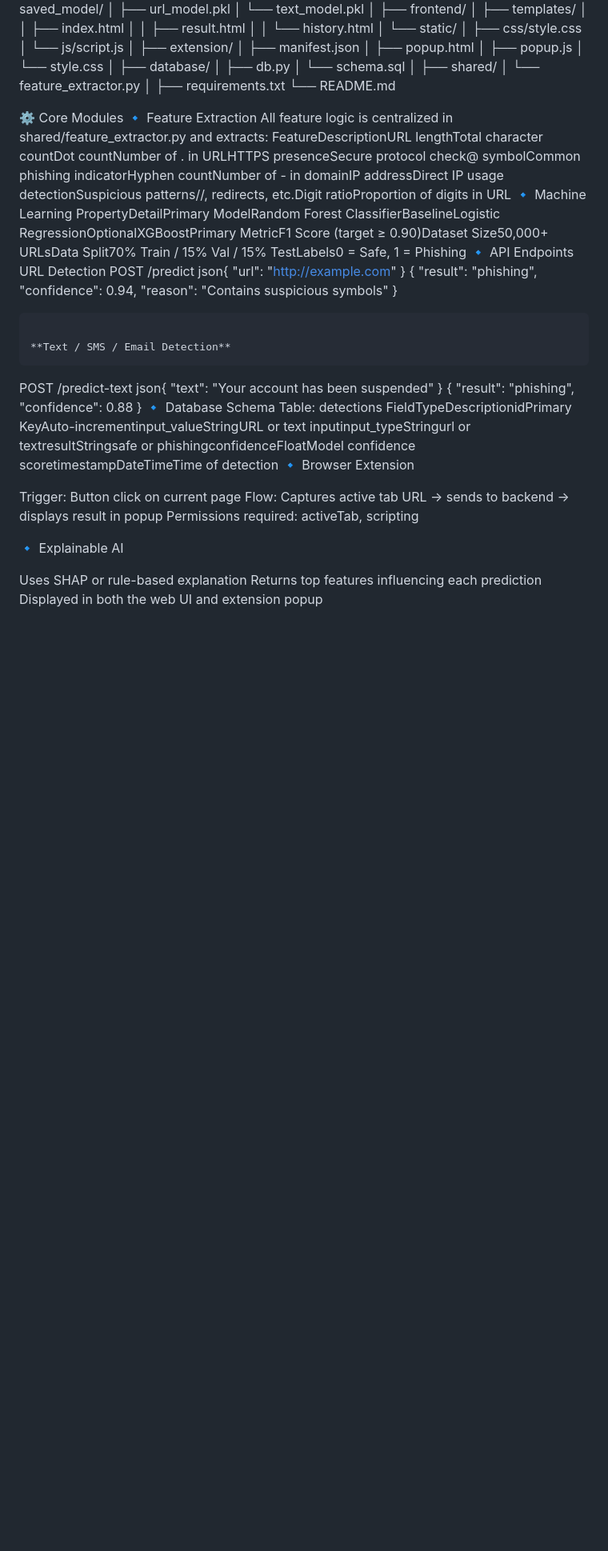
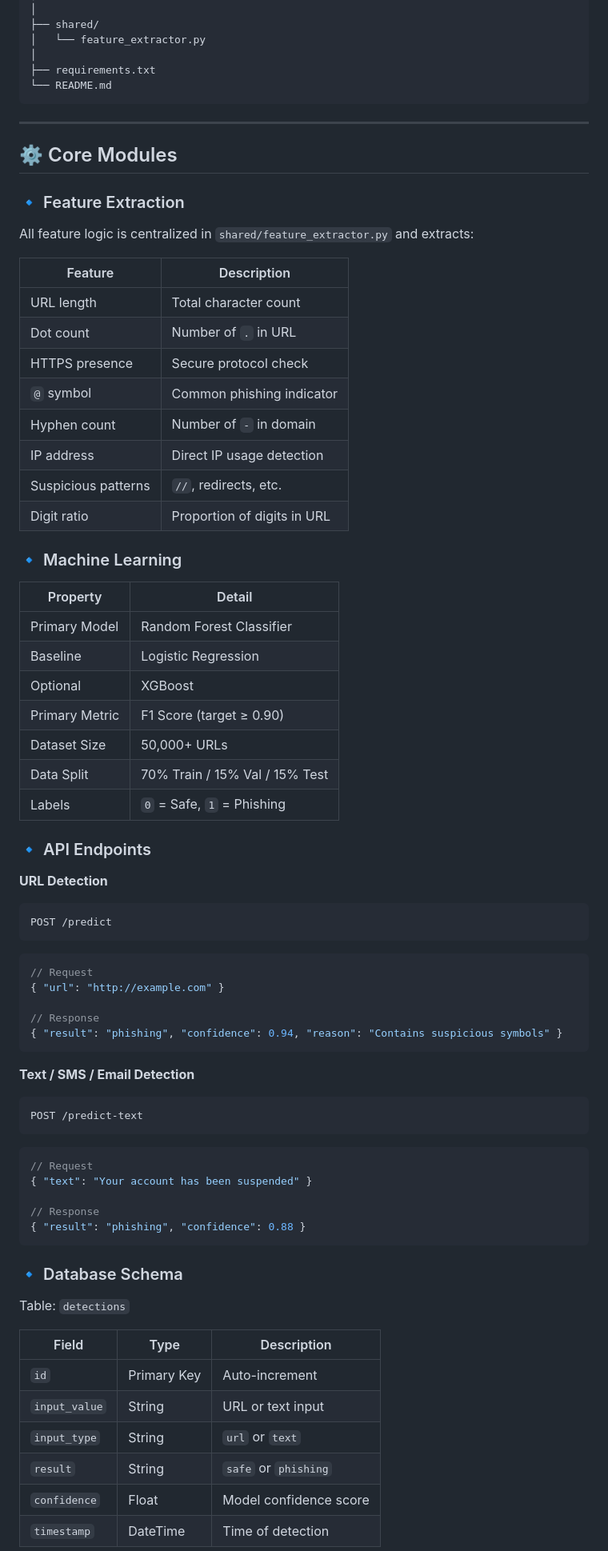
Before and after one commit to NandithaKale/phishshield-project, a Markdown page: README.md, the part around one of its changes. Shown at 80% size. GitHub-like rendering; blank space fills up the shorter version.

````diff
--- a/README.md
+++ b/README.md
@@ -86,37 +101,74 @@ phishshield/
 │
 ├── requirements.txt
 └── README.md
+```
 
-⚙️ Core Modules
-🔹 Feature Extraction
-All feature logic is centralized in shared/feature_extractor.py and extracts:
-FeatureDescriptionURL lengthTotal character countDot countNumber of . in URLHTTPS presenceSecure protocol check@ symbolCommon phishing indicatorHyphen countNumber of - in domainIP addressDirect IP usage detectionSuspicious patterns//, redirects, etc.Digit ratioProportion of digits in URL
-🔹 Machine Learning
-PropertyDetailPrimary ModelRandom Forest ClassifierBaselineLogistic RegressionOptionalXGBoostPrimary MetricF1 Score (target ≥ 0.90)Dataset Size50,000+ URLsData Split70% Train / 15% Val / 15% TestLabels0 = Safe, 1 = Phishing
-🔹 API Endpoints
-URL Detection
+---
+
+## ⚙️ Core Modules
+
+### 🔹 Feature Extraction
+All feature logic is centralized in `shared/feature_extractor.py` and extracts:
+
+| Feature | Description |
+|---|---|
+| URL length | Total character count |
+| Dot count | Number of `.` in URL |
+| HTTPS presence | Secure protocol check |
+| `@` symbol | Common phishing indicator |
+| Hyphen count | Number of `-` in domain |
+| IP address | Direct IP usage detection |
+| Suspicious patterns | `//`, redirects, etc. |
+| Digit ratio | Proportion of digits in URL |
+
+### 🔹 Machine Learning
+
+| Property | Detail |
+|---|---|
+| Primary Model | Random Forest Classifier |
+| Baseline | Logistic Regression |
+| Optional | XGBoost |
+| Primary Metric | F1 Score (target ≥ 0.90) |
+| Dataset Size | 50,000+ URLs |
+| Data Split | 70% Train / 15% Val / 15% Test |
+| Labels | `0` = Safe, `1` = Phishing |
+
+### 🔹 API Endpoints
+
+**URL Detection**
+```
 POST /predict
-json{ "url": "http://example.com" }
+```
+```json
+// Request
+{ "url": "http://example.com" }
+
+// Response
 { "result": "phishing", "confidence": 0.94, "reason": "Contains suspicious symbols" }
 ```
 
 **Text / SMS / Email Detection**
 ```
 POST /predict-text
-json{ "text": "Your account has been suspended" }
+```
+```json
+// Request
+{ "text": "Your account has been suspended" }
+
+// Response
 { "result": "phishing", "confidence": 0.88 }
-🔹 Database Schema
-Table: detections
-FieldTypeDescriptionidPrimary KeyAuto-incrementinput_valueStringURL or text inputinput_typeStringurl or textresultStringsafe or phishingconfidenceFloatModel confidence scoretimestampDateTimeTime of detection
-🔹 Browser Extension
+```
 
-Trigger: Button click on current page
-Flow: Captures active tab URL → sends to backend → displays result in popup
-Permissions required: activeTab, scripting
+### 🔹 Database Schema
 
-🔹 Explainable AI
+Table: `detections`
 
-Uses SHAP or rule-based explanation
-Returns top features influencing each prediction
-Displayed in both the web UI and extension popup
+| Field | Type | Description |
+|---|---|---|
+| `id` | Primary Key | Auto-increment |
+| `input_value` | String | URL or text input |
+| `input_type` | String | `url` or `text` |
+| `result` | String | `safe` or `phishing` |
+| `confidence` | Float | Model confidence score |
+| `timestamp` | DateTime | Time of detection |
 
````
Also changed, not shown: other parts of README.md (+108 -45 lines).
